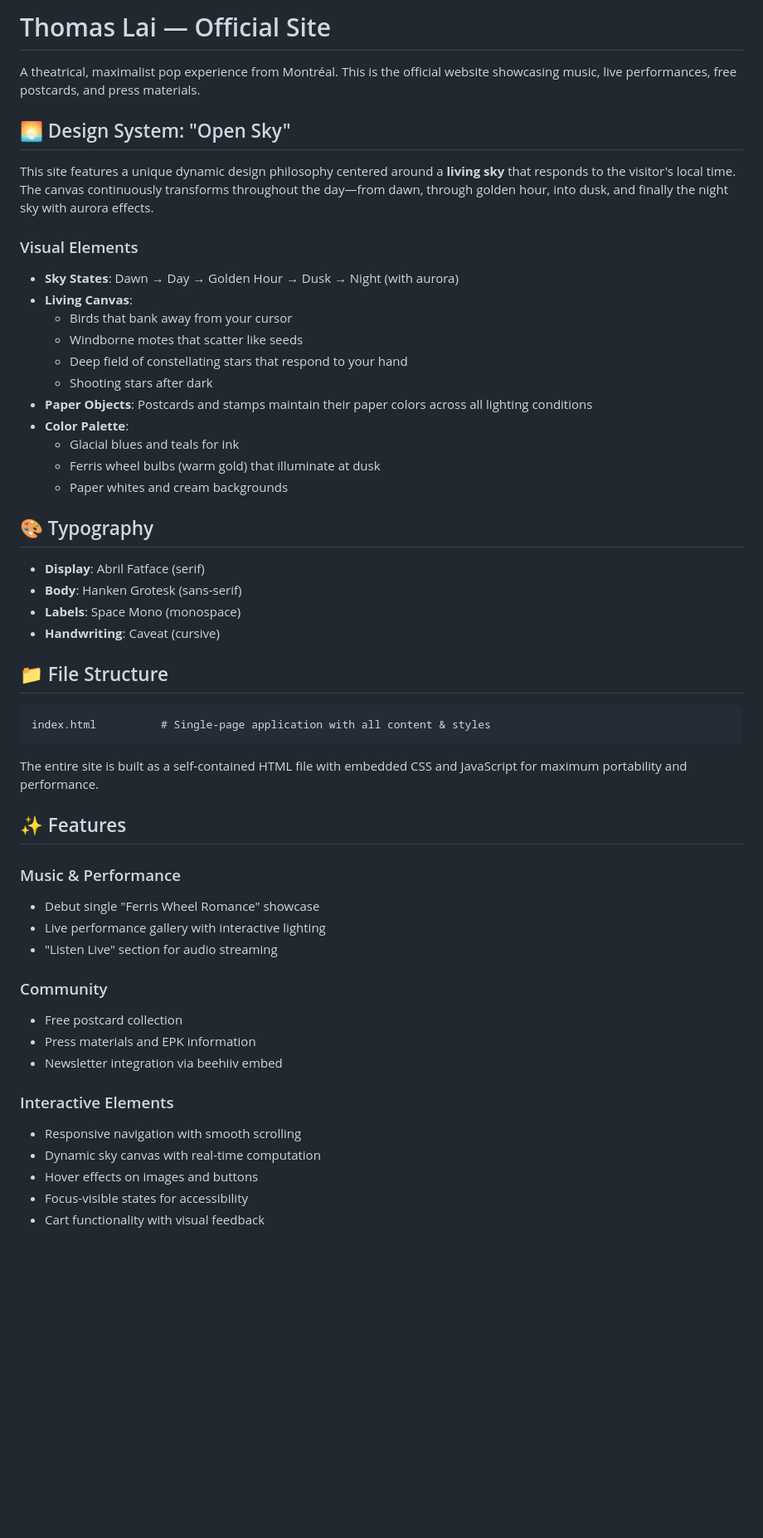
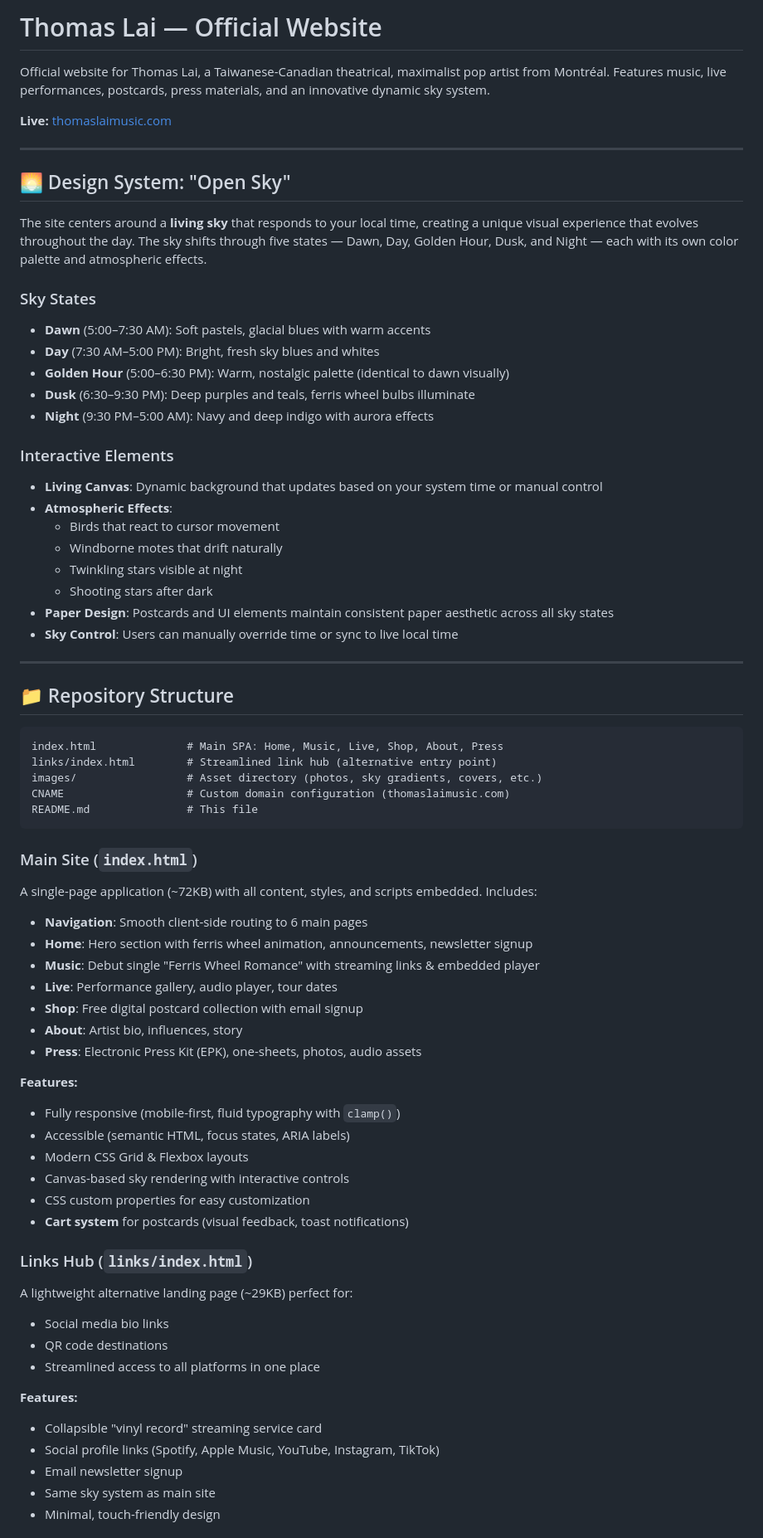
Before and after one commit to thomaslai414/thomaslai-epk, a Markdown page: README.md, the part around one of its changes. Shown at 83% size. Rendered like a GitHub page; blank space fills up the shorter version.

Commit message:
Rewrite README: document actual repo structure, add links/ page, fix outdated info

````diff
--- a/README.md
+++ b/README.md
@@ -1,55 +1,77 @@
-# Thomas Lai — Official Site
+# Thomas Lai — Official Website
 
-A theatrical, maximalist pop experience from Montréal. This is the official website showcasing music, live performances, free postcards, and press materials.
+Official website for Thomas Lai, a Taiwanese-Canadian theatrical, maximalist pop artist from Montréal. Features music, live performances, postcards, press materials, and an innovative dynamic sky system.
+
+**Live:** [thomaslaimusic.com](https://www.thomaslaimusic.com)
+
+---
 
 ## 🌅 Design System: "Open Sky"
 
-This site features a unique dynamic design philosophy centered around a **living sky** that responds to the visitor's local time. The canvas continuously transforms throughout the day—from dawn, through golden hour, into dusk, and finally the night sky with aurora effects.
+The site centers around a **living sky** that responds to your local time, creating a unique visual experience that evolves throughout the day. The sky shifts through five states — Dawn, Day, Golden Hour, Dusk, and Night — each with its own color palette and atmospheric effects.
 
-### Visual Elements
+### Sky States
 
-- **Sky States**: Dawn → Day → Golden Hour → Dusk → Night (with aurora)
-- **Living Canvas**:
-  - Birds that bank away from your cursor
-  - Windborne motes that scatter like seeds
-  - Deep field of constellating stars that respond to your hand
+- **Dawn** (5:00–7:30 AM): Soft pastels, glacial blues with warm accents
+- **Day** (7:30 AM–5:00 PM): Bright, fresh sky blues and whites
+- **Golden Hour** (5:00–6:30 PM): Warm, nostalgic palette (identical to dawn visually)
+- **Dusk** (6:30–9:30 PM): Deep purples and teals, ferris wheel bulbs illuminate
+- **Night** (9:30 PM–5:00 AM): Navy and deep indigo with aurora effects
+
+### Interactive Elements
+
+- **Living Canvas**: Dynamic background that updates based on your system time or manual control
+- **Atmospheric Effects**:
+  - Birds that react to cursor movement
+  - Windborne motes that drift naturally
+  - Twinkling stars visible at night
   - Shooting stars after dark
-- **Paper Objects**: Postcards and stamps maintain their paper colors across all lighting conditions
-- **Color Palette**:
-  - Glacial blues and teals for ink
-  - Ferris wheel bulbs (warm gold) that illuminate at dusk
-  - Paper whites and cream backgrounds
+- **Paper Design**: Postcards and UI elements maintain consistent paper aesthetic across all sky states
+- **Sky Control**: Users can manually override time or sync to live local time
 
-## 🎨 Typography
+---
 
-- **Display**: Abril Fatface (serif)
-- **Body**: Hanken Grotesk (sans-serif)
-- **Labels**: Space Mono (monospace)
-- **Handwriting**: Caveat (cursive)
-
-## 📁 File Structure
+## 📁 Repository Structure
 
 ```
-index.html          # Single-page application with all content & styles
+index.html              # Main SPA: Home, Music, Live, Shop, About, Press
+links/index.html        # Streamlined link hub (alternative entry point)
+images/                 # Asset directory (photos, sky gradients, covers, etc.)
+CNAME                   # Custom domain configuration (thomaslaimusic.com)
+README.md               # This file
 ```
 
-The entire site is built as a self-contained HTML file with embedded CSS and JavaScript for maximum portability and performance.
+### Main Site (`index.html`)
 
-## ✨ Features
+A single-page application (~72KB) with all content, styles, and scripts embedded. Includes:
 
-### Music & Performance
-- Debut single "Ferris Wheel Romance" showcase
-- Live performance gallery with interactive lighting
-- "Listen Live" section for audio streaming
+- **Navigation**: Smooth client-side routing to 6 main pages
+- **Home**: Hero section with ferris wheel animation, announcements, newsletter signup
+- **Music**: Debut single "Ferris Wheel Romance" with streaming links & embedded player
+- **Live**: Performance gallery, audio player, tour dates
+- **Shop**: Free digital postcard collection with email signup
+- **About**: Artist bio, influences, story
+- **Press**: Electronic Press Kit (EPK), one-sheets, photos, audio assets
 
-### Community
-- Free postcard collection
-- Press materials and EPK information
-- Newsletter integration via beehiiv embed
+**Features:**
+- Fully responsive (mobile-first, fluid typography with `clamp()`)
+- Accessible (semantic HTML, focus states, ARIA labels)
+- Modern CSS Grid & Flexbox layouts
+- Canvas-based sky rendering with interactive controls
+- CSS custom properties for easy customization
+- **Cart system** for postcards (visual feedback, toast notifications)
 
-### Interactive Elements
-- Responsive navigation with smooth scrolling
-- Dynamic sky canvas with real-time computation
-- Hover effects on images and buttons
-- Focus-visible states for accessibility
-- Cart functionality with visual feedback
+### Links Hub (`links/index.html`)
+
+A lightweight alternative landing page (~29KB) perfect for:
+- Social media bio links
+- QR code destinations
+- Streamlined access to all platforms in one place
+
+**Features:**
+- Collapsible "vinyl record" streaming service card
+- Social profile links (Spotify, Apple Music, YouTube, Instagram, TikTok)
+- Email newsletter signup
+- Same sky system as main site
+- Minimal, touch-friendly design
+
````
Also changed, not shown: other parts of README.md (+149 -37 lines).
